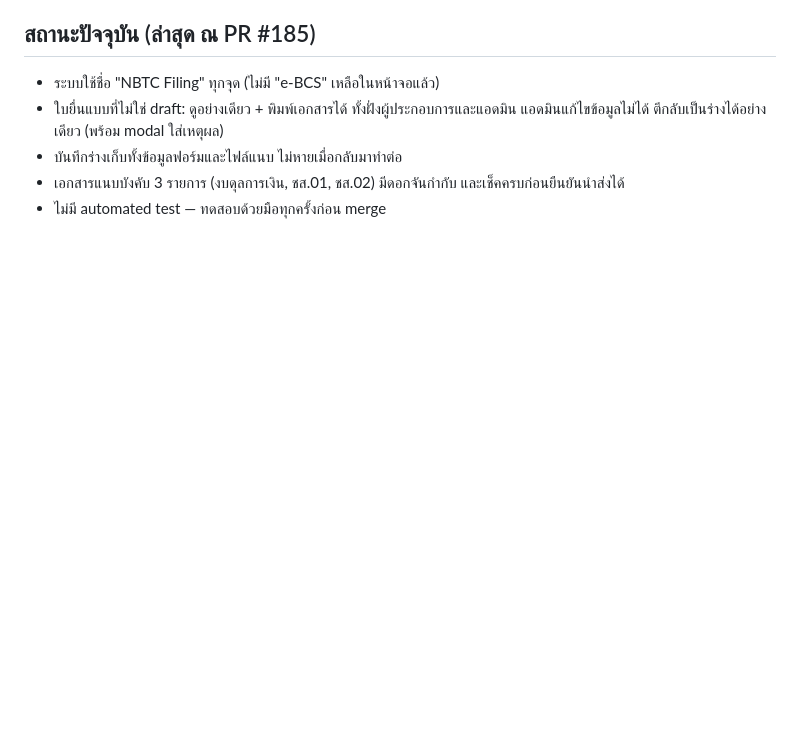
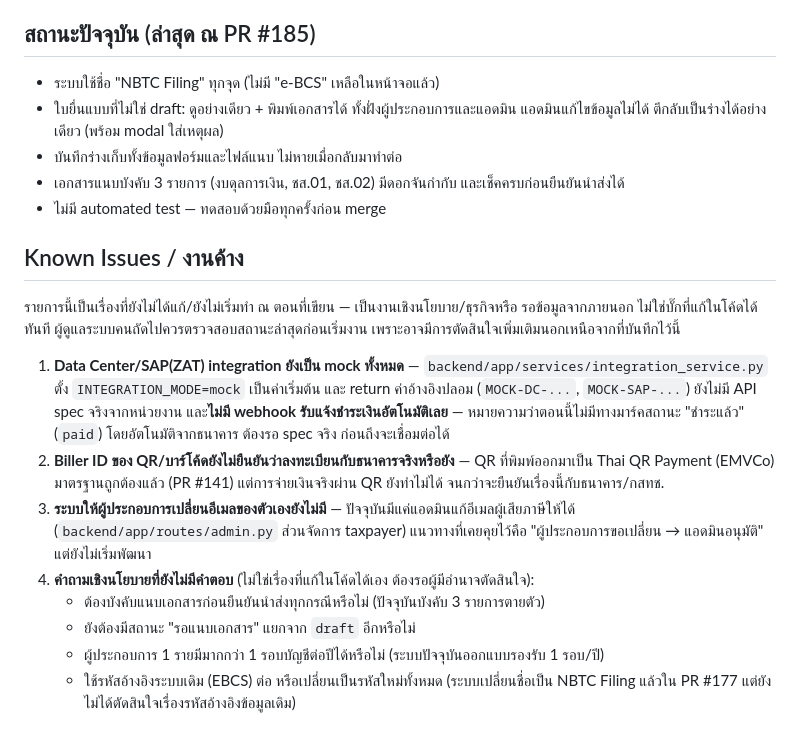
Before and after one commit to deamworks/ebcs, a Markdown page: CLAUDE.md, the part around the change. GitHub-like rendering; blank space fills up the shorter version.

Commit message:
เพิ่มหัวข้อ Known Issues ใน CLAUDE.md สำหรับส่งมอบระบบ (#197)
รวบรวมเรื่องที่ยังไม่แก้/ยังไม่เริ่มทำที่พบระหว่างตรวจสอบ: Data Center/SAP
ยังเป็น mock ทั้งหมด, Biller ID ของ QR ยังไม่ยืนยันกับธนาคาร, ระบบเปลี่ยนอีเมล
ผู้ประกอบการเองยังไม่มี, และคำถามเชิงนโยบายที่รอคำตอบจากผู้มีอำนาจตัดสินใจ
ให้ผู้ดูแลระบบคนถัดไปเห็นภาพงานค้างได้ทันทีโดยไม่ต้องไล่ประวัติแชทเก่า


Claude-Session: https://claude.ai/code/session_01GzxrhHmankBY61RfvHJBdn

Co-authored-by: Claude <noreply@anthropic.com>

```diff
--- a/CLAUDE.md
+++ b/CLAUDE.md
@@ -95,3 +95,27 @@
 - บันทึกร่างเก็บทั้งข้อมูลฟอร์มและไฟล์แนบ ไม่หายเมื่อกลับมาทำต่อ
 - เอกสารแนบบังคับ 3 รายการ (งบดุลการเงิน, ชส.01, ชส.02) มีดอกจันกำกับ และเช็คครบก่อนยืนยันนำส่งได้
 - ไม่มี automated test — ทดสอบด้วยมือทุกครั้งก่อน merge
+
+## Known Issues / งานค้าง
+
+รายการนี้เป็นเรื่องที่ยังไม่ได้แก้/ยังไม่เริ่มทำ ณ ตอนที่เขียน — เป็นงานเชิงนโยบาย/ธุรกิจหรือ
+รอข้อมูลจากภายนอก ไม่ใช่บั๊กที่แก้ในโค้ดได้ทันที ผู้ดูแลระบบคนถัดไปควรตรวจสอบสถานะล่าสุดก่อนเริ่มงาน
+เพราะอาจมีการตัดสินใจเพิ่มเติมนอกเหนือจากที่บันทึกไว้นี้
+
+1. **Data Center/SAP(ZAT) integration ยังเป็น mock ทั้งหมด** — `backend/app/services/integration_service.py`
+   ตั้ง `INTEGRATION_MODE=mock` เป็นค่าเริ่มต้น และ return ค่าอ้างอิงปลอม (`MOCK-DC-...`,
+   `MOCK-SAP-...`) ยังไม่มี API spec จริงจากหน่วยงาน และ**ไม่มี webhook รับแจ้งชำระเงินอัตโนมัติเลย**
+   — หมายความว่าตอนนี้ไม่มีทางมาร์คสถานะ "ชำระแล้ว" (`paid`) โดยอัตโนมัติจากธนาคาร ต้องรอ spec จริง
+   ก่อนถึงจะเชื่อมต่อได้
+2. **Biller ID ของ QR/บาร์โค้ดยังไม่ยืนยันว่าลงทะเบียนกับธนาคารจริงหรือยัง** — QR ที่พิมพ์ออกมาเป็น
+   Thai QR Payment (EMVCo) มาตรฐานถูกต้องแล้ว (PR #141) แต่การจ่ายเงินจริงผ่าน QR ยังทำไม่ได้
+   จนกว่าจะยืนยันเรื่องนี้กับธนาคาร/กสทช.
+3. **ระบบให้ผู้ประกอบการเปลี่ยนอีเมลของตัวเองยังไม่มี** — ปัจจุบันมีแค่แอดมินแก้อีเมลผู้เสียภาษีให้ได้
+   (`backend/app/routes/admin.py` ส่วนจัดการ taxpayer) แนวทางที่เคยคุยไว้คือ "ผู้ประกอบการขอเปลี่ยน
+   → แอดมินอนุมัติ" แต่ยังไม่เริ่มพัฒนา
+4. **คำถามเชิงนโยบายที่ยังไม่มีคำตอบ** (ไม่ใช่เรื่องที่แก้ในโค้ดได้เอง ต้องรอผู้มีอำนาจตัดสินใจ):
+   - ต้องบังคับแนบเอกสารก่อนยืนยันนำส่งทุกกรณีหรือไม่ (ปัจจุบันบังคับ 3 รายการตายตัว)
+   - ยังต้องมีสถานะ "รอแนบเอกสาร" แยกจาก `draft` อีกหรือไม่
+   - ผู้ประกอบการ 1 รายมีมากกว่า 1 รอบบัญชีต่อปีได้หรือไม่ (ระบบปัจจุบันออกแบบรองรับ 1 รอบ/ปี)
+   - ใช้รหัสอ้างอิงระบบเดิม (EBCS) ต่อ หรือเปลี่ยนเป็นรหัสใหม่ทั้งหมด (ระบบเปลี่ยนชื่อเป็น NBTC Filing
+     แล้วใน PR #177 แต่ยังไม่ได้ตัดสินใจเรื่องรหัสอ้างอิงข้อมูลเดิม)
```
